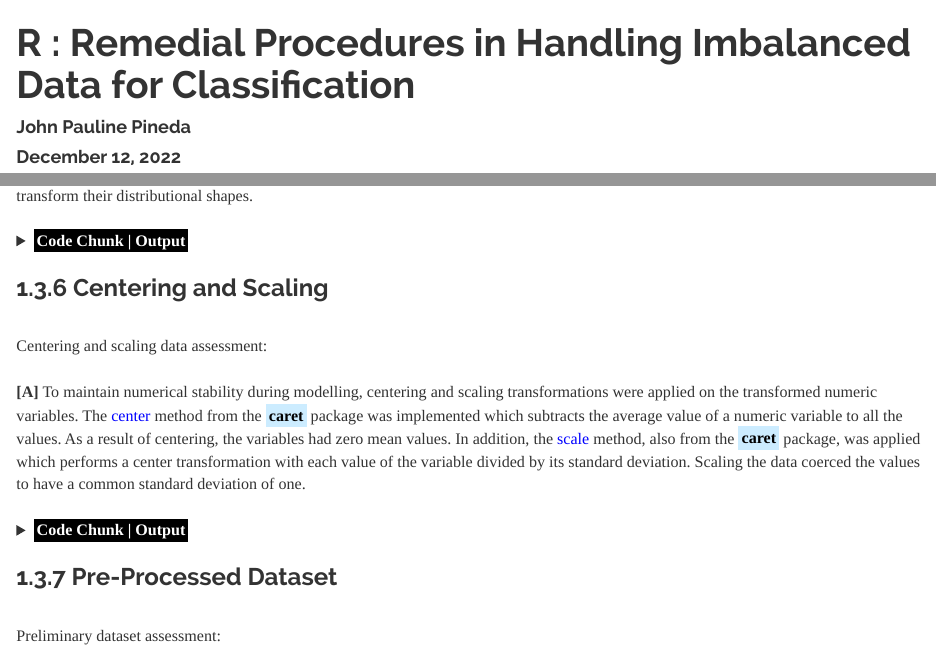
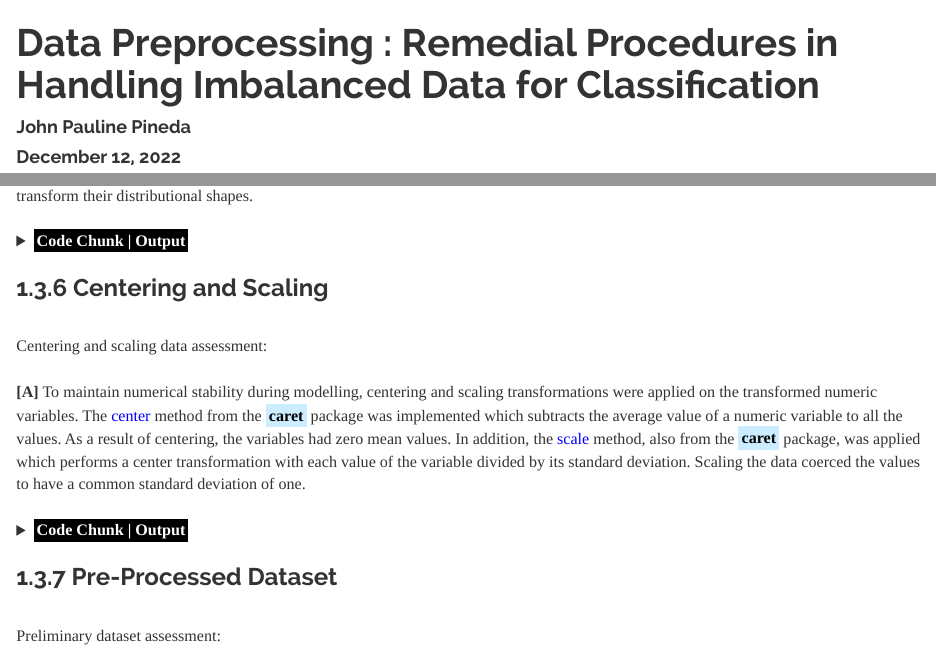
Before and after one commit to JohnPaulinePineda/Portfolio_Project_13, an R Markdown document (docs/index.Rmd): the page in a window 1100 px wide, from its top, and a second part further down, joined at a grey line. Rendered offline with R 4.5, knitr and Pandoc, with nearby package versions; some code elsewhere in the file could not run offline; a font, style sheet, LaTeX package, included part or bibliography that could not be used is replaced or left out; long lines of code are wrapped.

Commit message:
Formulated the HTML and RMD files
Formulated the HTML and RMD files

```diff
--- a/docs/index.Rmd
+++ b/docs/index.Rmd
@@ -1,5 +1,5 @@
 ---
-title: "R : Remedial Procedures in Handling Imbalanced Data for Classification"
+title: "Data Preprocessing : Remedial Procedures in Handling Imbalanced Data for Classification"
 author: "John Pauline Pineda"
 date: "December 12, 2022"
 output:
```
Also changed, not shown: 1 other file.
